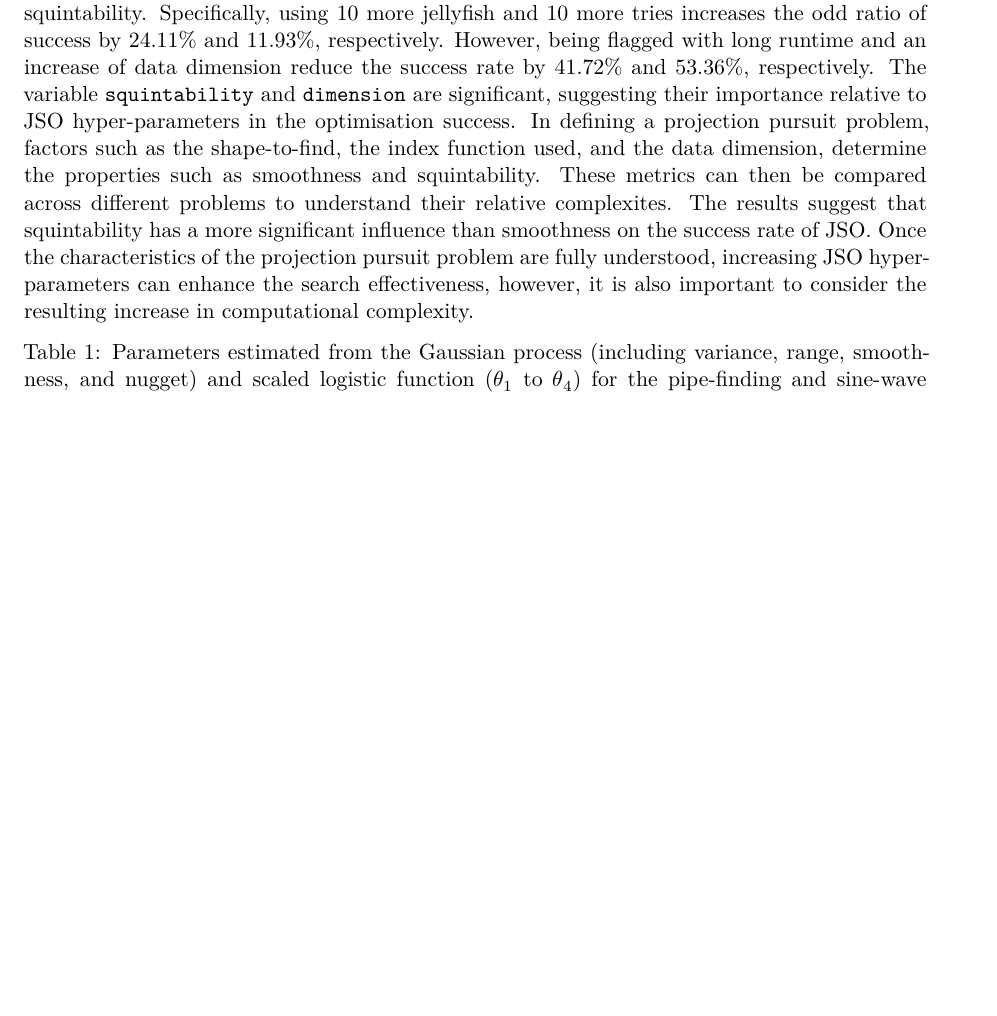
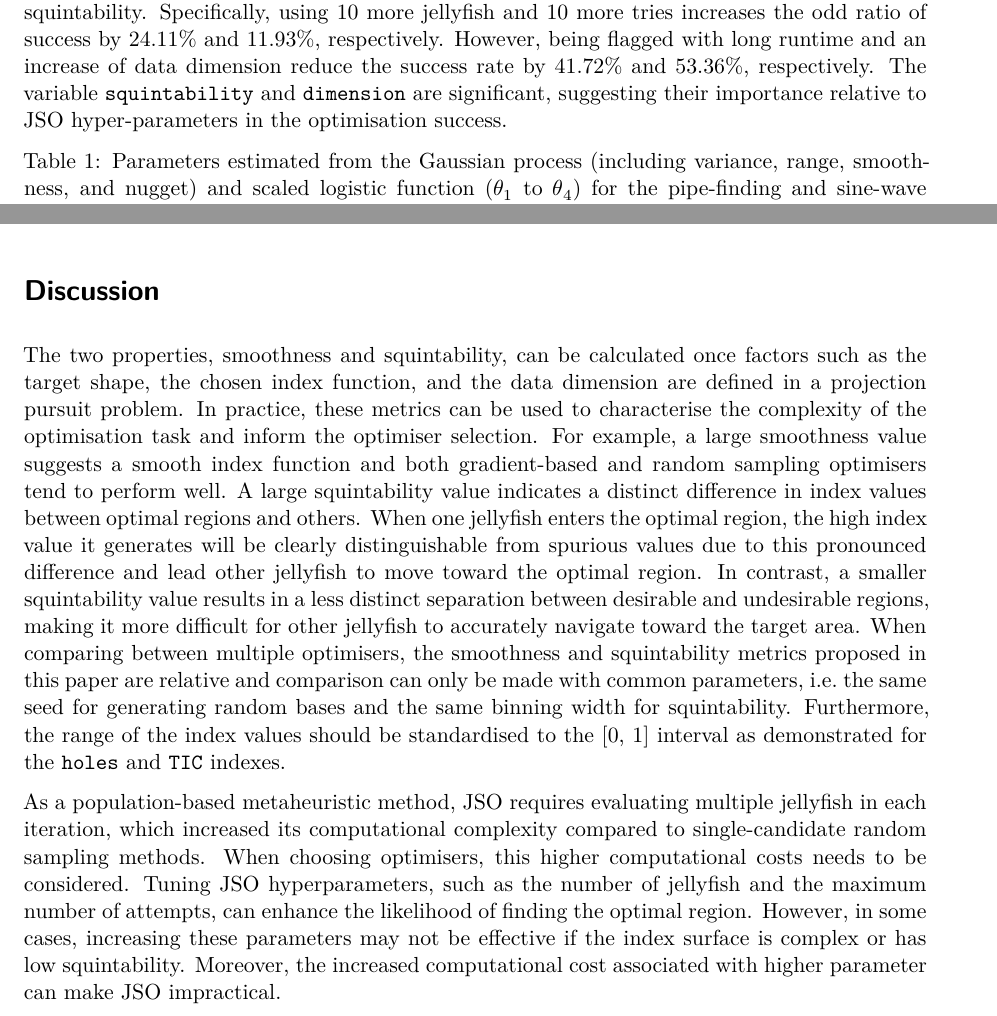
Before and after one commit to huizezhang-sherry/paper-jso, a Quarto document (jso.qmd): part of page 13 of 17 before the commit and two parts of pages 13 and 14 of 17 after it, the two joined at a grey line, cut so that both start at the same text, the shorter picture padded with empty space. Rendered offline with R 4.5, knitr and Pandoc in place of Quarto, then LaTeX, with nearby package versions; drawn as R Markdown's standard PDF in place of the format the file asks for; some code elsewhere in the file could not run offline.

Commit message:
add the discussion section

````diff
--- a/jso.qmd
+++ b/jso.qmd
@@ -85,8 +85,8 @@ bibliography: bibliography.bib
 format:
   tandf-pdf:
     keep-tex: true
+    fontsize: 12pt
     linestretch: 2
-    fontsize: 12pt
 editor:
   markdown:
     wrap: 72
@@ -1001,16 +1001,7 @@ of data dimension reduce the success rate by
 `r round(exp(broom::tidy(mod1)$estimate[4]) * 100, 2)`%, respectively.
 The variable `squintability` and `dimension` are significant, suggesting
 their importance relative to JSO hyper-parameters in the optimisation
-success. In defining a projection pursuit problem, factors such as the
-shape-to-find, the index function used, and the data dimension,
-determine the properties such as smoothness and squintability. These
-metrics can then be compared across different problems to understand
-their relative complexites. The results suggest that squintability has a
-more significant influence than smoothness on the success rate of JSO.
-Once the characteristics of the projection pursuit problem are fully
-understood, increasing JSO hyper-parameters can enhance the search
-effectiveness, however, it is also important to consider the resulting
-increase in computational complexity.
+success.
 
 ```{r fig-idx-proj-dist, eval = FALSE}
 #| fig.width = 9,
@@ -1081,6 +1072,13 @@ broom::tidy(mod1) |>
   kable_styling(font_size = 10)
 ```
 
+# Discussion {#sec-discussion}
+
+The two properties, smoothness and squintability, can be calculated once factors such as the target shape, the chosen index function, and the data dimension are defined in a projection pursuit problem. In practice, these metrics can be used to characterise the complexity of the optimisation task and inform the optimiser selection. For example, a large smoothness value suggests a smooth index function and both gradient-based and random sampling optimisers tend to perform well. A large squintability value indicates a distinct difference in index values between optimal regions and others. When one jellyfish enters the optimal region, the high index value it generates will be clearly distinguishable from spurious values due to this pronounced difference and lead other jellyfish to move toward the optimal region. In contrast, a smaller squintability value results in a less distinct separation between desirable and undesirable regions, making it more difficult for other jellyfish to accurately navigate toward the target area. When comparing between multiple optimisers, the smoothness and squintability metrics proposed in this paper are relative and comparison can only be made with common parameters, i.e. the same seed for generating random bases and the same binning width for squintability. Furthermore, the range of the index values should be standardised to the [0, 1] interval as demonstrated for the `holes` and `TIC` indexes.
+
+As a population-based metaheuristic method, JSO requires evaluating multiple jellyfish in each iteration, which increased its computational complexity compared to single-candidate random sampling methods. When choosing optimisers, this higher computational costs needs to be considered. Tuning JSO hyperparameters, such as the number of jellyfish and the maximum number of attempts, can enhance the likelihood of finding the optimal region. However, in some cases, increasing these parameters may not be effective if the index surface is complex or has low squintability. Moreover, the increased computational cost associated with higher parameter can make JSO impractical.
+
+
 # Conclusion {#sec-conclusion}
 
 This paper has presented new metrics to mathematically define desirable
````
Also changed, not shown: jso.tex, jso_files/figure-pdf/fig-proportion-1.pdf.
